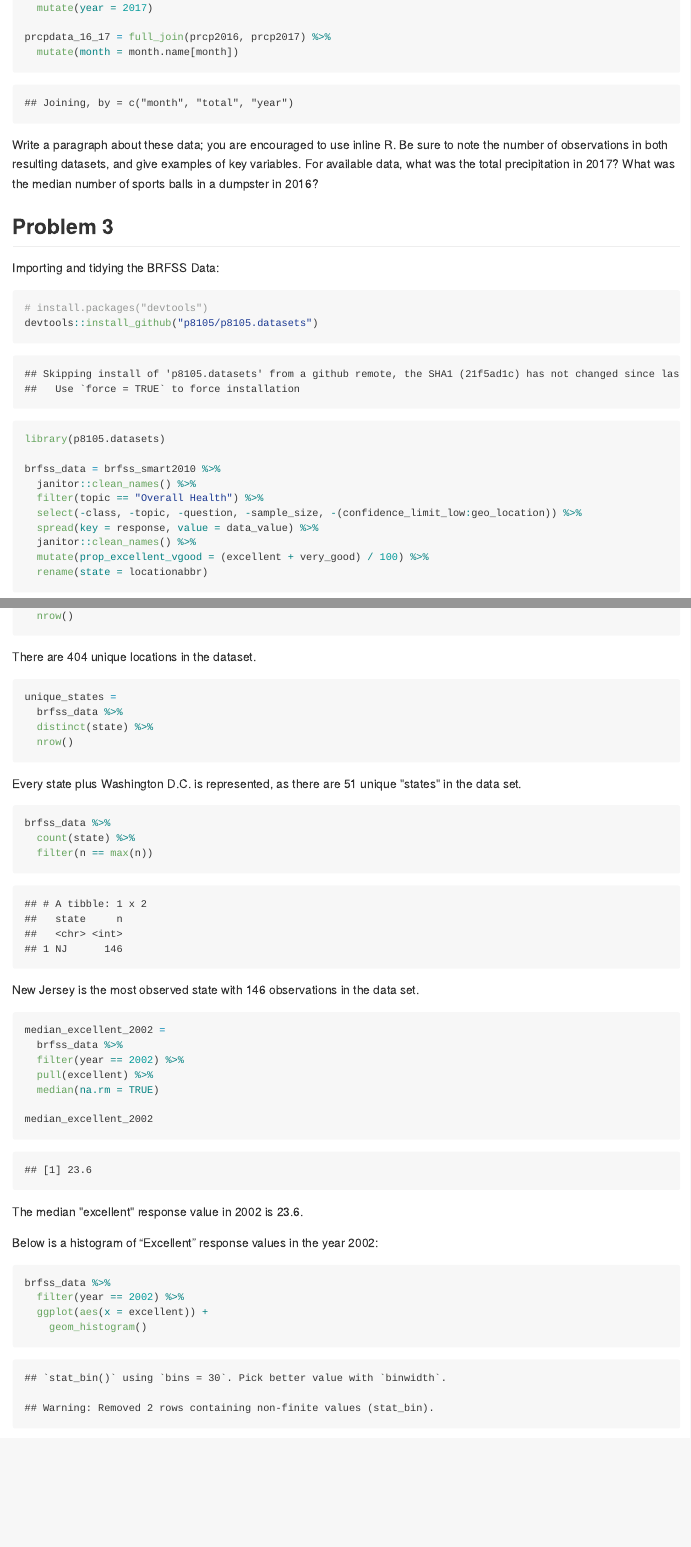
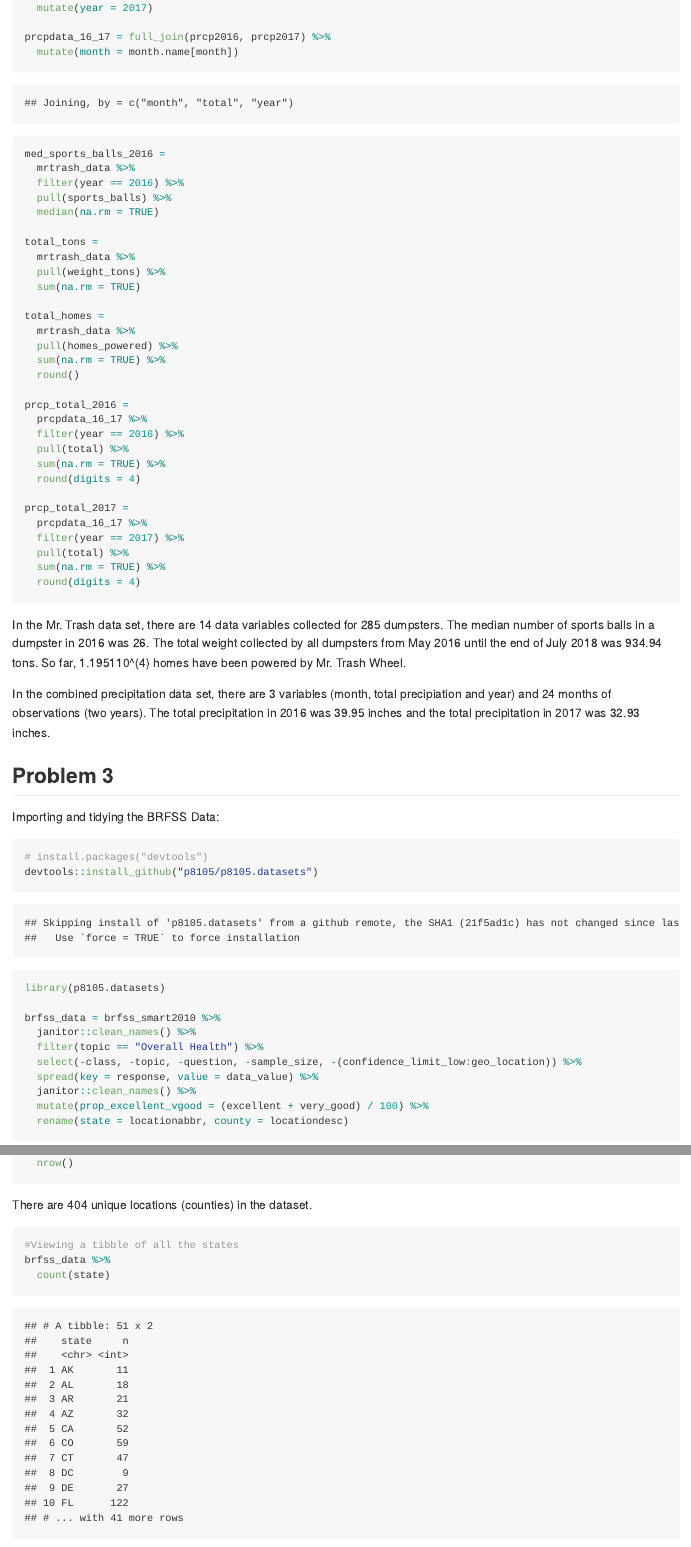
Before and after one commit to ericdavidmorris/p8105_hw2_edm2152, an R Markdown document (p8105_hw2_edm2152.Rmd): the page in a window 1100 px wide, from 2300 px down, and a second part further down, joined at a grey line. The pictures show the output file p8105_hw2_edm2152.md that the author committed with the source, drawn offline in the style of GitHub; long lines of code are wrapped.

Commit message:
Almost final commit!

````diff
--- a/p8105_hw2_edm2152.Rmd
+++ b/p8105_hw2_edm2152.Rmd
@@ -105,7 +105,44 @@ prcpdata_16_17 = full_join(prcp2016, prcp2017) %>%
   mutate(month = month.name[month])
 ```
 
-Write a paragraph about these data; you are encouraged to use inline R. Be sure to note the number of observations in both resulting datasets, and give examples of key variables. For available data, what was the total precipitation in 2017? What was the median number of sports balls in a dumpster in 2016?
+
+```{r}
+med_sports_balls_2016 =
+  mrtrash_data %>%
+  filter(year == 2016) %>%
+  pull(sports_balls) %>%
+  median(na.rm = TRUE)
+
+total_tons =
+  mrtrash_data %>%
+  pull(weight_tons) %>%
+  sum(na.rm = TRUE)
+
+total_homes =
+  mrtrash_data %>%
+  pull(homes_powered) %>%
+  sum(na.rm = TRUE) %>%
+  round()
+
+prcp_total_2016 =
+  prcpdata_16_17 %>%
+  filter(year == 2016) %>%
+  pull(total) %>%
+  sum(na.rm = TRUE) %>%
+  round(digits = 4)
+
+prcp_total_2017 =
+  prcpdata_16_17 %>%
+  filter(year == 2017) %>%
+  pull(total) %>%
+  sum(na.rm = TRUE) %>%
+  round(digits = 4)
+```
+
+In the Mr. Trash data set, there are `r ncol(mrtrash_data)` data variables collected for `r nrow(mrtrash_data)` dumpsters. The median number of sports balls in a dumpster in 2016 was `r med_sports_balls_2016`. The total weight collected by all dumpsters from May 2016 until the end of July 2018 was `r total_tons` tons. So far, `r total_homes` homes have been powered by Mr. Trash Wheel.
+
+In the combined precipitation data set, there are `r ncol(prcpdata_16_17)` variables (month, total precipiation and year) and `r nrow(prcpdata_16_17)` months of observations (two years). The total precipitation in 2016 was `r prcp_total_2016` inches and the total precipitation in 2017 was `r prcp_total_2017` inches.
+
 
 ##Problem 3
 
@@ -123,7 +160,7 @@ brfss_data = brfss_smart2010 %>%
   spread(key = response, value = data_value) %>%
   janitor::clean_names() %>%
   mutate(prop_excellent_vgood = (excellent + very_good) / 100) %>%
-  rename(state = locationabbr)
+  rename(state = locationabbr, county = locationdesc)
 ```
 
 
@@ -134,9 +171,13 @@ brfss_data %>%
   nrow()
 ```
 
-There are `r unique_locations` unique locations in the dataset.
+There are `r unique_locations` unique locations (counties) in the dataset.
 
 ```{r}
+#Viewing a tibble of all the states
+brfss_data %>%
+  count(state)
+
 unique_states =
   brfss_data %>%
   distinct(state) %>%
@@ -160,8 +200,6 @@ median_excellent_2002 =
   filter(year == 2002) %>%
   pull(excellent) %>%
   median(na.rm = TRUE)
-
-median_excellent_2002
 ```
 
 The median "excellent" response value in 2002 is `r median_excellent_2002 `.
````
Also changed, not shown: data/~$HealthyHarborWaterWheelTotals2018-7-28.xlsx (added), p8105_hw2_edm2152.md, p8105_hw2_edm2152.Rmd (11 more changed lines), 1 other file.
